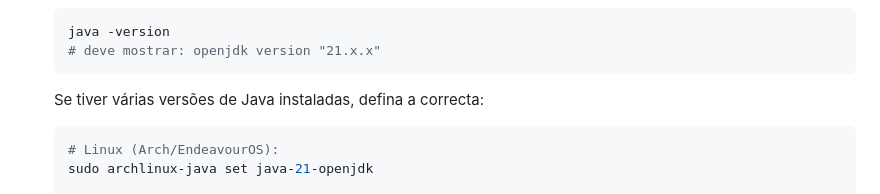
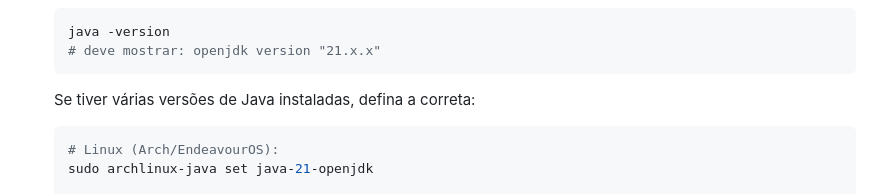
Before and after one commit to JaamesTheFirst/SD-Projeto2, a Markdown page: README.md, the part around the change. Rendered like a GitHub page.

Commit message:
Fix formatting in Java version instructions

````diff
--- a/README.md
+++ b/README.md
@@ -98,7 +98,7 @@ brew install openjdk@21 postgresql@14
    # deve mostrar: openjdk version "21.x.x"
    ```
 
-   Se tiver várias versões de Java instaladas, defina a correcta:
+   Se tiver várias versões de Java instaladas, defina a correta:
    ```bash
    # Linux (Arch/EndeavourOS):
    sudo archlinux-java set java-21-openjdk
````
